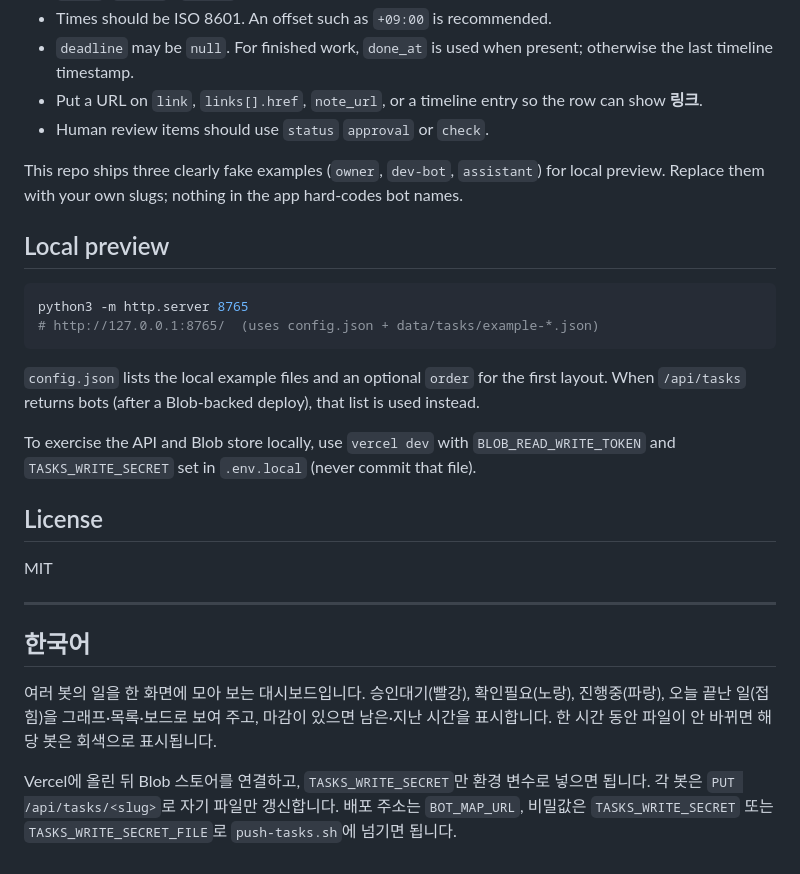
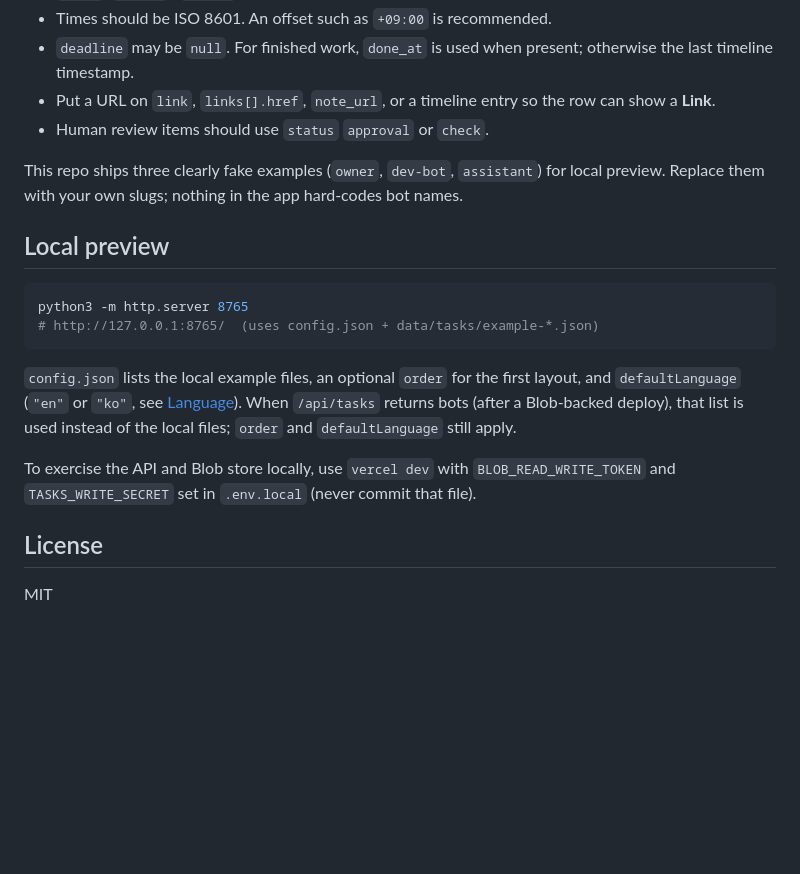
Before and after one commit to Jayildo/bot-map, a Markdown page: README.md, the part around one of its changes. Drawn GitHub-style; blank space fills up the shorter version.

````diff
--- a/README.md
+++ b/README.md
@@ -93,7 +107,7 @@ export TASKS_WRITE_SECRET_FILE="/path/to/secret"   # or export TASKS_WRITE_SECRE
 - `stage`: `active` | `queued`.
 - Times should be ISO 8601. An offset such as `+09:00` is recommended.
 - `deadline` may be `null`. For finished work, `done_at` is used when present; otherwise the last timeline timestamp.
-- Put a URL on `link`, `links[].href`, `note_url`, or a timeline entry so the row can show **링크**.
+- Put a URL on `link`, `links[].href`, `note_url`, or a timeline entry so the row can show a **Link**.
 - Human review items should use `status` `approval` or `check`.
 
 This repo ships three clearly fake examples (`owner`, `dev-bot`, `assistant`) for local preview. Replace them with your own slugs; nothing in the app hard-codes bot names.
@@ -105,18 +119,10 @@ python3 -m http.server 8765
 # http://127.0.0.1:8765/  (uses config.json + data/tasks/example-*.json)
 ```
 
-`config.json` lists the local example files and an optional `order` for the first layout. When `/api/tasks` returns bots (after a Blob-backed deploy), that list is used instead.
+`config.json` lists the local example files, an optional `order` for the first layout, and `defaultLanguage` (`"en"` or `"ko"`, see [Language](#language)). When `/api/tasks` returns bots (after a Blob-backed deploy), that list is used instead of the local files; `order` and `defaultLanguage` still apply.
 
 To exercise the API and Blob store locally, use `vercel dev` with `BLOB_READ_WRITE_TOKEN` and `TASKS_WRITE_SECRET` set in `.env.local` (never commit that file).
 
 ## License
 
 MIT
-
----
-
-## 한국어
-
-여러 봇의 일을 한 화면에 모아 보는 대시보드입니다. 승인대기(빨강), 확인필요(노랑), 진행중(파랑), 오늘 끝난 일(접힘)을 그래프·목록·보드로 보여 주고, 마감이 있으면 남은·지난 시간을 표시합니다. 한 시간 동안 파일이 안 바뀌면 해당 봇은 회색으로 표시됩니다.
-
-Vercel에 올린 뒤 Blob 스토어를 연결하고, `TASKS_WRITE_SECRET`만 환경 변수로 넣으면 됩니다. 각 봇은 `PUT /api/tasks/<slug>`로 자기 파일만 갱신합니다. 배포 주소는 `BOT_MAP_URL`, 비밀값은 `TASKS_WRITE_SECRET` 또는 `TASKS_WRITE_SECRET_FILE`로 `push-tasks.sh`에 넘기면 됩니다.
````
Also changed, not shown: other parts of README.md (+19 -5 lines), README.ko.md (added, +128 -0 lines), docs/example.png, 5 other files.
